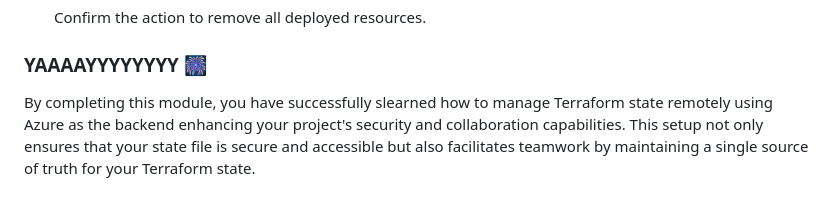
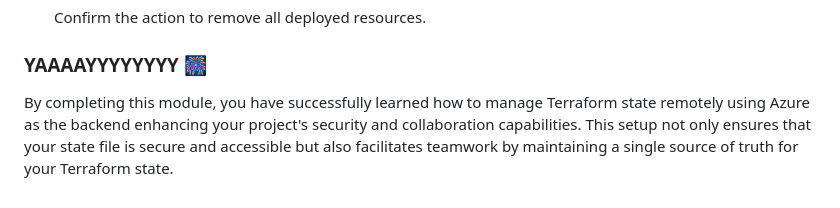
Before and after one commit to eficode-academy/terraform-fundamentals, a Markdown page: 03-Implementing Remote State Management.md, the part around the change. GitHub-like rendering.

```diff
--- a/03-Implementing Remote State Management.md
+++ b/03-Implementing Remote State Management.md
@@ -118,4 +118,4 @@ To avoid incurring unnecessary charges:
 
 ### YAAAAYYYYYYYY 🎆
 
-By completing this module, you have successfully slearned how to manage Terraform state remotely using Azure as the backend enhancing your project's security and collaboration capabilities. This setup not only ensures that your state file is secure and accessible but also facilitates teamwork by maintaining a single source of truth for your Terraform state.
+By completing this module, you have successfully learned how to manage Terraform state remotely using Azure as the backend enhancing your project's security and collaboration capabilities. This setup not only ensures that your state file is secure and accessible but also facilitates teamwork by maintaining a single source of truth for your Terraform state.
```
